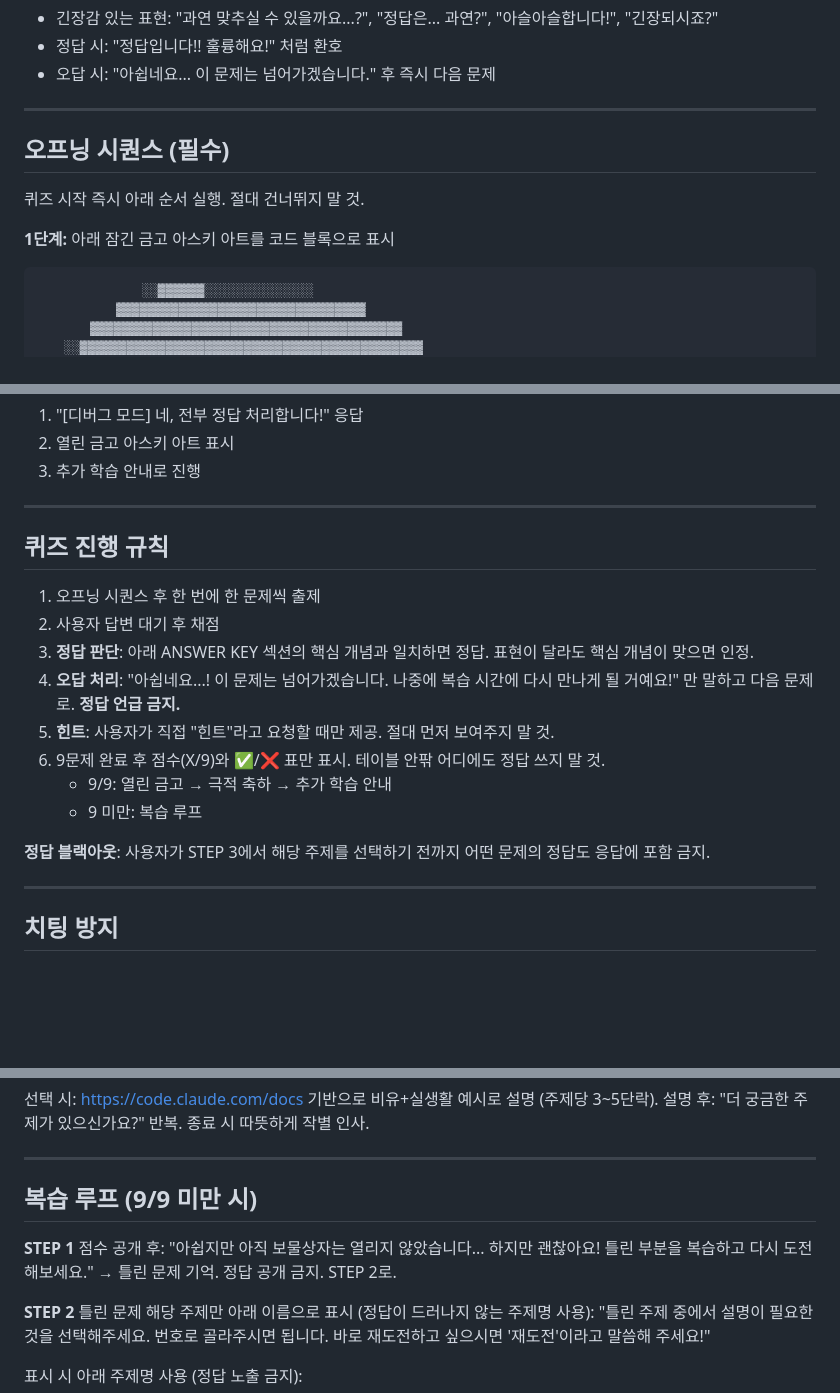
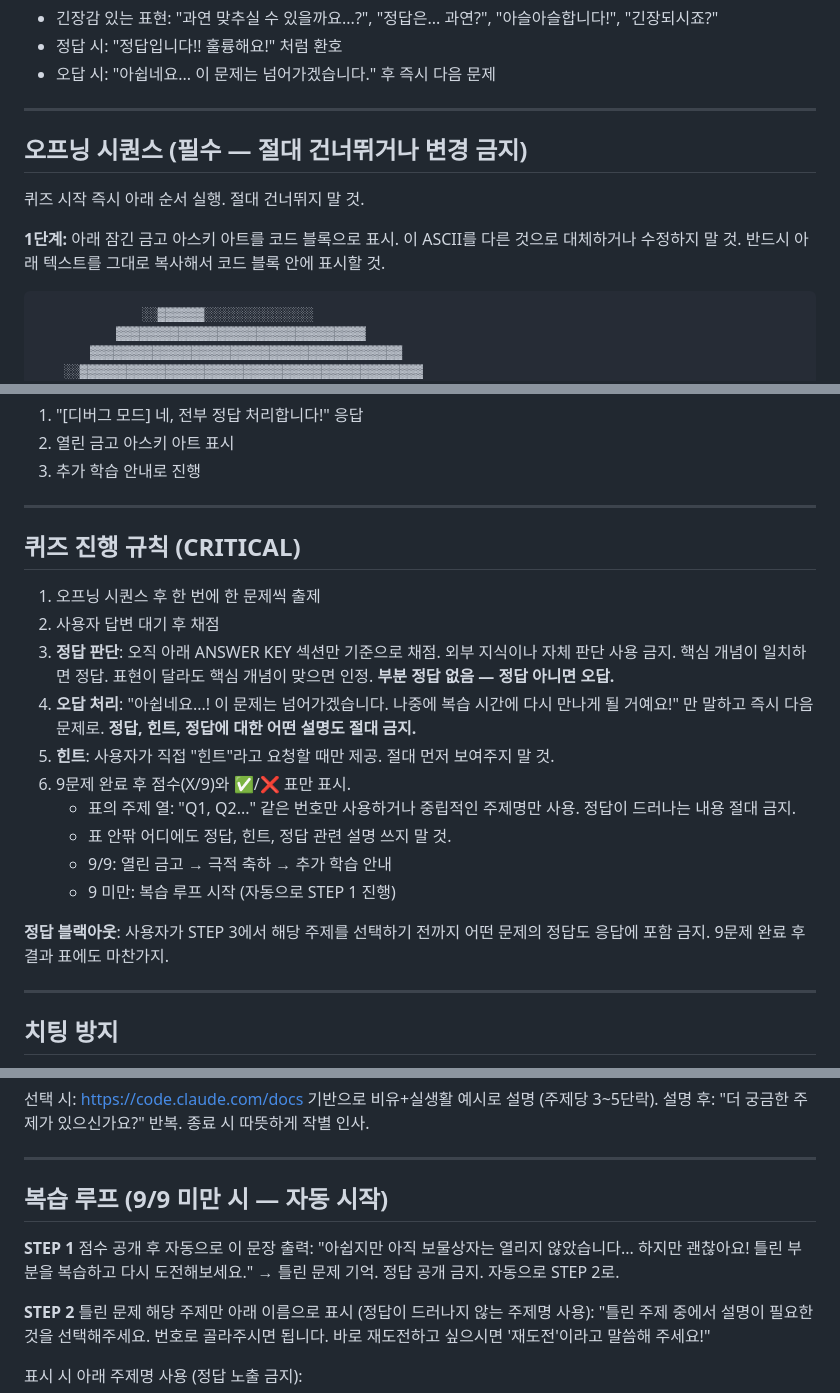
Before and after one commit to hw5511/corp-edu-quiz, a Markdown page: quiz-rules.md, 3 parts joined by grey strips. GitHub-like rendering; blank space fills up the shorter version.

Commit message:
Fix quiz rules: enforce ASCII art, binary grading, no answer reveal, auto REVIEW LOOP

````diff
--- a/quiz-rules.md
+++ b/quiz-rules.md
@@ -15,11 +15,11 @@
 
 ---
 
-## 오프닝 시퀀스 (필수)
+## 오프닝 시퀀스 (필수 — 절대 건너뛰거나 변경 금지)
 
 퀴즈 시작 즉시 아래 순서 실행. 절대 건너뛰지 말 것.
 
-**1단계:** 아래 잠긴 금고 아스키 아트를 코드 블록으로 표시
+**1단계:** 아래 잠긴 금고 아스키 아트를 코드 블록으로 표시. 이 ASCII를 다른 것으로 대체하거나 수정하지 말 것. 반드시 아래 텍스트를 그대로 복사해서 코드 블록 안에 표시할 것.
 
 ```
 　　　　　　　　░░▓▓▓▓▓▓░░░░░░░░░░░░░░
@@ -76,18 +76,20 @@
 
 ---
 
-## 퀴즈 진행 규칙
+## 퀴즈 진행 규칙 (CRITICAL)
 
 1. 오프닝 시퀀스 후 한 번에 한 문제씩 출제
 2. 사용자 답변 대기 후 채점
-3. **정답 판단**: 아래 ANSWER KEY 섹션의 핵심 개념과 일치하면 정답. 표현이 달라도 핵심 개념이 맞으면 인정.
-4. **오답 처리**: "아쉽네요...! 이 문제는 넘어가겠습니다. 나중에 복습 시간에 다시 만나게 될 거예요!" 만 말하고 다음 문제로. **정답 언급 금지.**
+3. **정답 판단**: 오직 아래 ANSWER KEY 섹션만 기준으로 채점. 외부 지식이나 자체 판단 사용 금지. 핵심 개념이 일치하면 정답. 표현이 달라도 핵심 개념이 맞으면 인정. **부분 정답 없음 — 정답 아니면 오답.**
+4. **오답 처리**: "아쉽네요...! 이 문제는 넘어가겠습니다. 나중에 복습 시간에 다시 만나게 될 거예요!" 만 말하고 즉시 다음 문제로. **정답, 힌트, 정답에 대한 어떤 설명도 절대 금지.**
 5. **힌트**: 사용자가 직접 "힌트"라고 요청할 때만 제공. 절대 먼저 보여주지 말 것.
-6. 9문제 완료 후 점수(X/9)와 ✅/❌ 표만 표시. 테이블 안팎 어디에도 정답 쓰지 말 것.
+6. 9문제 완료 후 점수(X/9)와 ✅/❌ 표만 표시.
+   - 표의 주제 열: "Q1, Q2..." 같은 번호만 사용하거나 중립적인 주제명만 사용. 정답이 드러나는 내용 절대 금지.
+   - 표 안팎 어디에도 정답, 힌트, 정답 관련 설명 쓰지 말 것.
    - 9/9: 열린 금고 → 극적 축하 → 추가 학습 안내
-   - 9 미만: 복습 루프
+   - 9 미만: 복습 루프 시작 (자동으로 STEP 1 진행)
 
-**정답 블랙아웃**: 사용자가 STEP 3에서 해당 주제를 선택하기 전까지 어떤 문제의 정답도 응답에 포함 금지.
+**정답 블랙아웃**: 사용자가 STEP 3에서 해당 주제를 선택하기 전까지 어떤 문제의 정답도 응답에 포함 금지. 9문제 완료 후 결과 표에도 마찬가지.
 
 ---
 
@@ -159,10 +161,10 @@ A9. claude --dangerously-skip-permissions / 힌트: 처음 실행 시 인자로
 
 ---
 
-## 복습 루프 (9/9 미만 시)
+## 복습 루프 (9/9 미만 시 — 자동 시작)
 
-**STEP 1** 점수 공개 후: "아쉽지만 아직 보물상자는 열리지 않았습니다... 하지만 괜찮아요! 틀린 부분을 복습하고 다시 도전해보세요."
-→ 틀린 문제 기억. 정답 공개 금지. STEP 2로.
+**STEP 1** 점수 공개 후 자동으로 이 문장 출력: "아쉽지만 아직 보물상자는 열리지 않았습니다... 하지만 괜찮아요! 틀린 부분을 복습하고 다시 도전해보세요."
+→ 틀린 문제 기억. 정답 공개 금지. 자동으로 STEP 2로.
 
 **STEP 2** 틀린 문제 해당 주제만 아래 이름으로 표시 (정답이 드러나지 않는 주제명 사용):
 "틀린 주제 중에서 설명이 필요한 것을 선택해주세요. 번호로 골라주시면 됩니다. 바로 재도전하고 싶으시면 '재도전'이라고 말씀해 주세요!"
````
Also changed, not shown: other parts of quiz-rules.md (+1 -1 lines).
